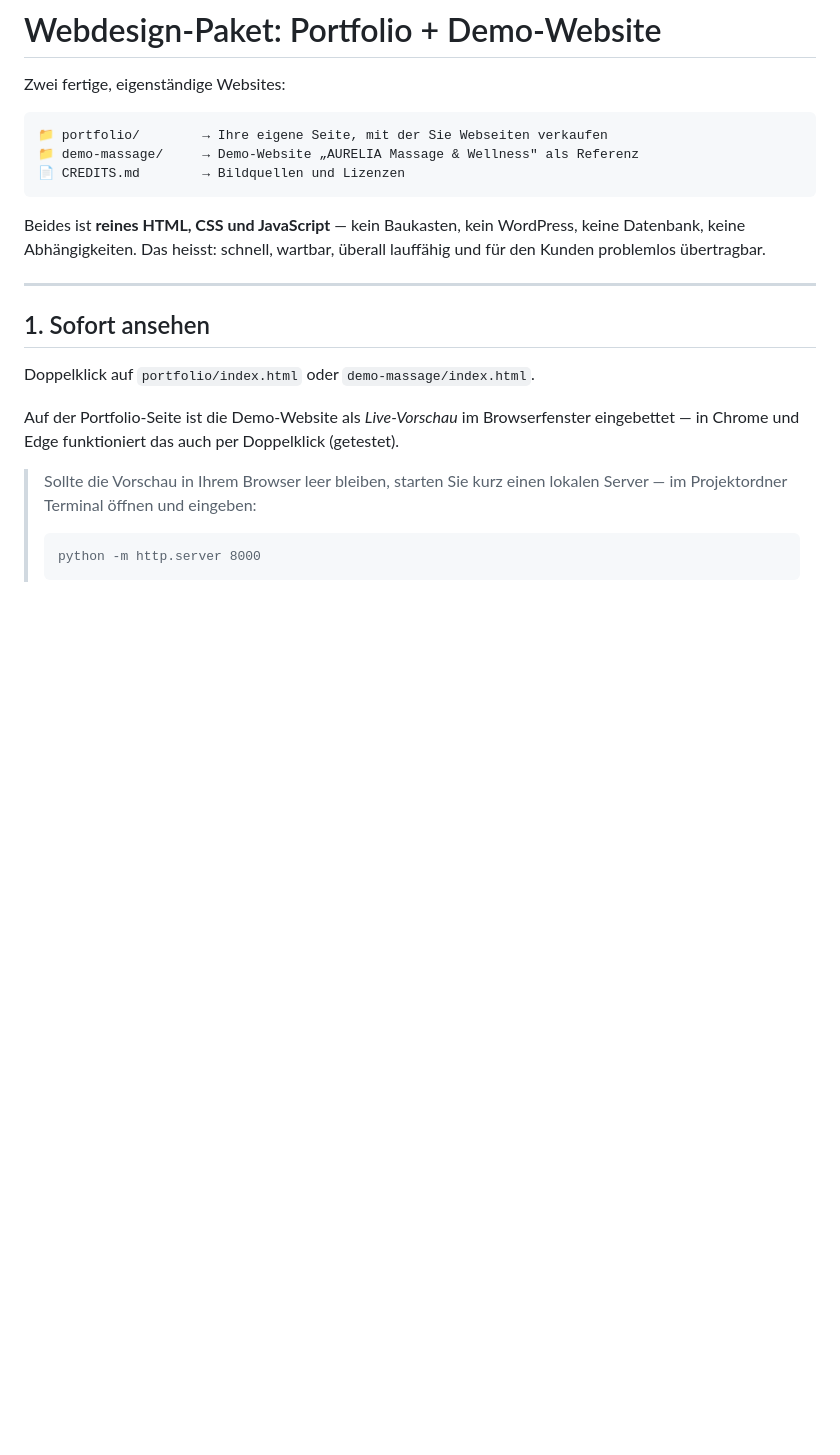
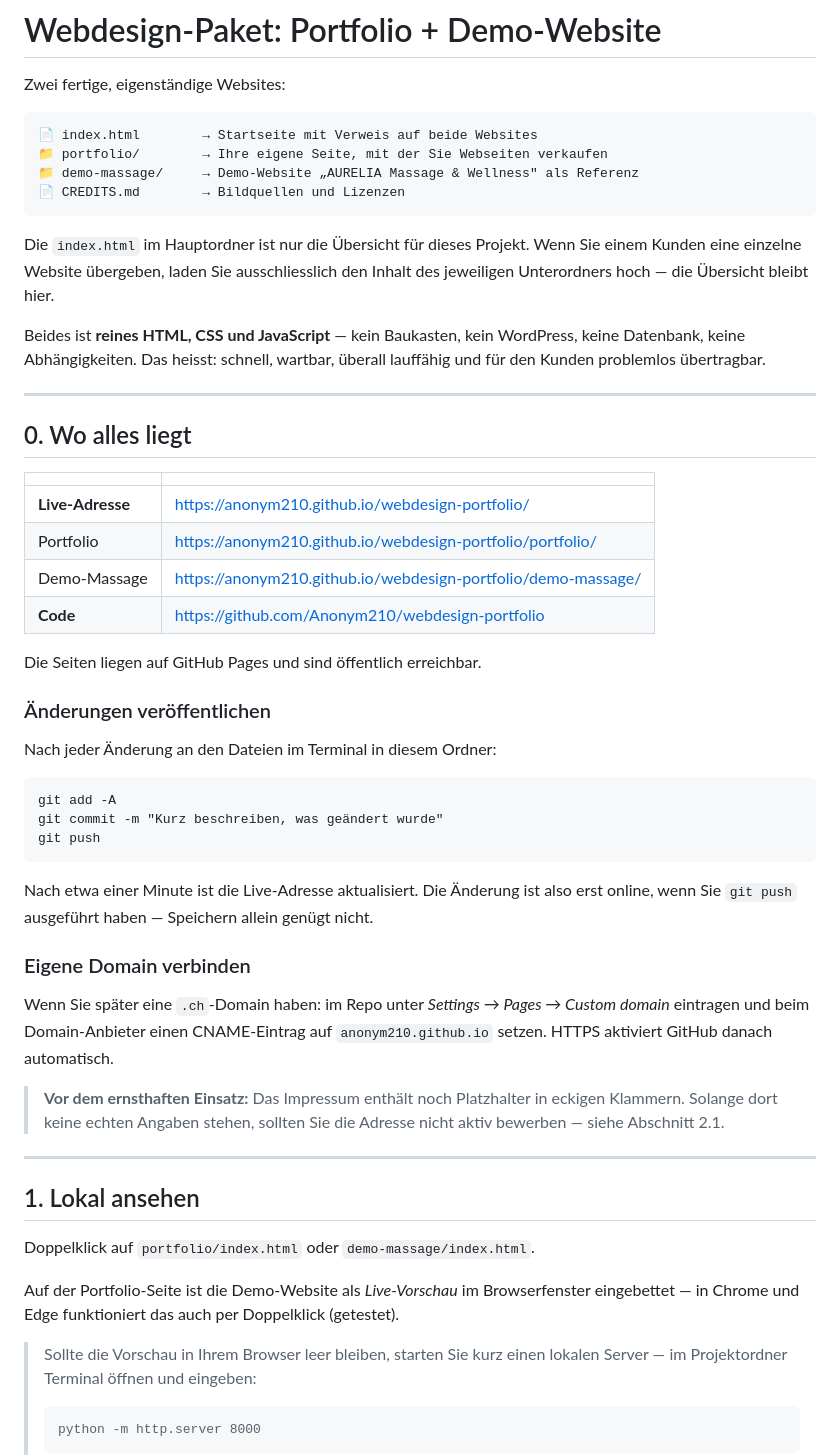
Before and after one commit to Anonym210/webdesign-portfolio, a Markdown page: README.md, the part around the change. Drawn GitHub-style; blank space fills up the shorter version.

Commit message:
README: Live-Adressen, Veröffentlichungsablauf und eigene Domain ergänzt
Co-Authored-By: Claude Opus 5 <noreply@anthropic.com>

````diff
--- a/README.md
+++ b/README.md
@@ -3,10 +3,15 @@
 Zwei fertige, eigenständige Websites:
 
 ```
+📄 index.html        → Startseite mit Verweis auf beide Websites
 📁 portfolio/        → Ihre eigene Seite, mit der Sie Webseiten verkaufen
 📁 demo-massage/     → Demo-Website „AURELIA Massage & Wellness" als Referenz
 📄 CREDITS.md        → Bildquellen und Lizenzen
 ```
+
+Die `index.html` im Hauptordner ist nur die Übersicht für dieses Projekt.
+Wenn Sie einem Kunden eine einzelne Website übergeben, laden Sie ausschliesslich
+den Inhalt des jeweiligen Unterordners hoch — die Übersicht bleibt hier.
 
 Beides ist **reines HTML, CSS und JavaScript** — kein Baukasten, kein WordPress,
 keine Datenbank, keine Abhängigkeiten. Das heisst: schnell, wartbar, überall
@@ -14,7 +19,45 @@ lauffähig und für den Kunden problemlos übertragbar.
 
 ---
 
-## 1. Sofort ansehen
+## 0. Wo alles liegt
+
+| | |
+|---|---|
+| **Live-Adresse** | https://anonym210.github.io/webdesign-portfolio/ |
+| Portfolio | https://anonym210.github.io/webdesign-portfolio/portfolio/ |
+| Demo-Massage | https://anonym210.github.io/webdesign-portfolio/demo-massage/ |
+| **Code** | https://github.com/Anonym210/webdesign-portfolio |
+
+Die Seiten liegen auf GitHub Pages und sind öffentlich erreichbar.
+
+### Änderungen veröffentlichen
+
+Nach jeder Änderung an den Dateien im Terminal in diesem Ordner:
+
+```
+git add -A
+git commit -m "Kurz beschreiben, was geändert wurde"
+git push
+```
+
+Nach etwa einer Minute ist die Live-Adresse aktualisiert. Die Änderung ist
+also erst online, wenn Sie `git push` ausgeführt haben — Speichern allein
+genügt nicht.
+
+### Eigene Domain verbinden
+
+Wenn Sie später eine `.ch`-Domain haben: im Repo unter
+*Settings → Pages → Custom domain* eintragen und beim Domain-Anbieter einen
+CNAME-Eintrag auf `anonym210.github.io` setzen. HTTPS aktiviert GitHub
+danach automatisch.
+
+> **Vor dem ernsthaften Einsatz:** Das Impressum enthält noch Platzhalter in
+> eckigen Klammern. Solange dort keine echten Angaben stehen, sollten Sie die
+> Adresse nicht aktiv bewerben — siehe Abschnitt 2.1.
+
+---
+
+## 1. Lokal ansehen
 
 Doppelklick auf `portfolio/index.html` oder `demo-massage/index.html`.
 
````
